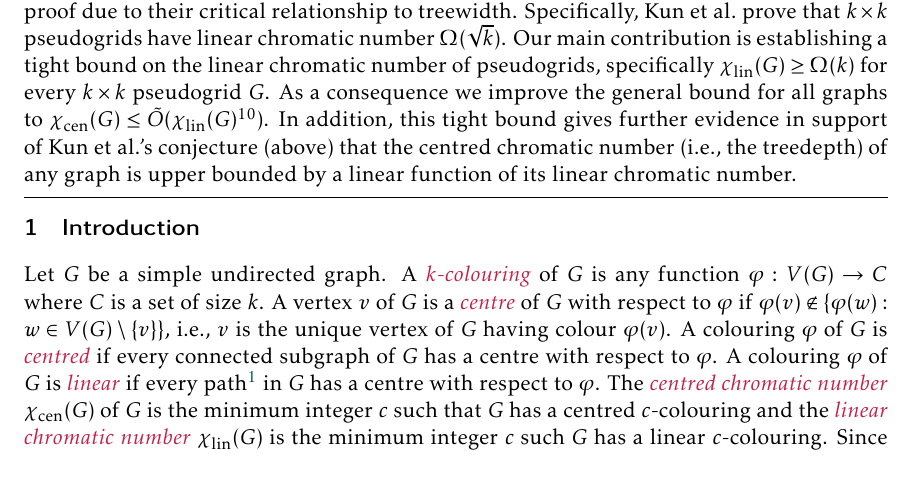
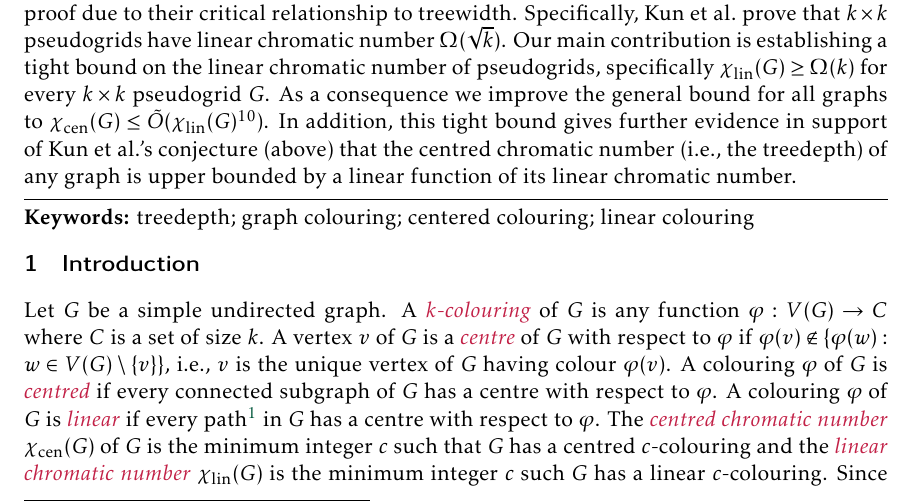
Before and after one commit to patmorin/lin-vs-cen, a LaTeX document (lin-vs-cen.tex): part of page 1 of 18, cut so that both start at the same text. Compiled offline with pdfLaTeX.

Commit message:
Added keywords as requested by Wiley

```diff
--- a/lin-vs-cen.tex
+++ b/lin-vs-cen.tex
@@ -84,6 +84,9 @@
 \begin{abstract}
   A \emph{centred colouring} of a graph is a vertex colouring in which every connected subgraph contains a vertex whose colour is unique and a \emph{linear colouring} is a vertex colouring in which every (not-necessarily induced) path contains a vertex whose colour is unique.  For a graph $G$, the \emph{centred chromatic number} $\chicen(G)$ and the \emph{linear chromatic number} $\chilin(G)$ denote the minimum number of distinct colours required for a centred, respectively, linear colouring of $G$. From these definitions, it follows immediately that $\chilin(G)\le \chicen(G)$ for every graph $G$. The centred chromatic number is equivalent to treedepth and has been studied extensively. Much less is known about linear colouring.  Kun \etal\ [\textit{Algorithmica} \textbf{83}(1)] prove that $\chicen(G) \le \tilde{O}(\chilin(G)^{190})$ for any graph $G$ and conjecture that $\chicen(G)\le 2\chilin(G)$.  Their upper bound was subsequently improved by Czerwinski \etal\ [\textit{SIDMA} \textbf{35}(2)] to $\chicen(G)\le\tilde{O}(\chilin(G)^{19})$. The proof of both upper bounds relies on establishing a lower bound on the linear chromatic number of pseudogrids, which appear in the proof due to their critical relationship to treewidth.  Specifically, Kun \etal\ prove that $k\times k$ pseudogrids have linear chromatic number $\Omega(\sqrt{k})$. Our main contribution is establishing a tight bound on the linear chromatic number of pseudogrids, specifically $\chilin(G)\ge \Omega(k)$ for every $k\times k$ pseudogrid $G$. As a consequence we improve the general bound for all graphs to $\chicen(G)\le \tilde{O}(\chilin(G)^{10})$. In addition, this tight bound gives further evidence in support of Kun \etal's conjecture (above) that the centred chromatic number (i.e., the treedepth) of any graph is upper bounded by a linear function of its linear chromatic number.
 \end{abstract}
+
+
+\keywords{treedepth; graph colouring; centered colouring; linear colouring}
 
 \section{Introduction}
 
```
